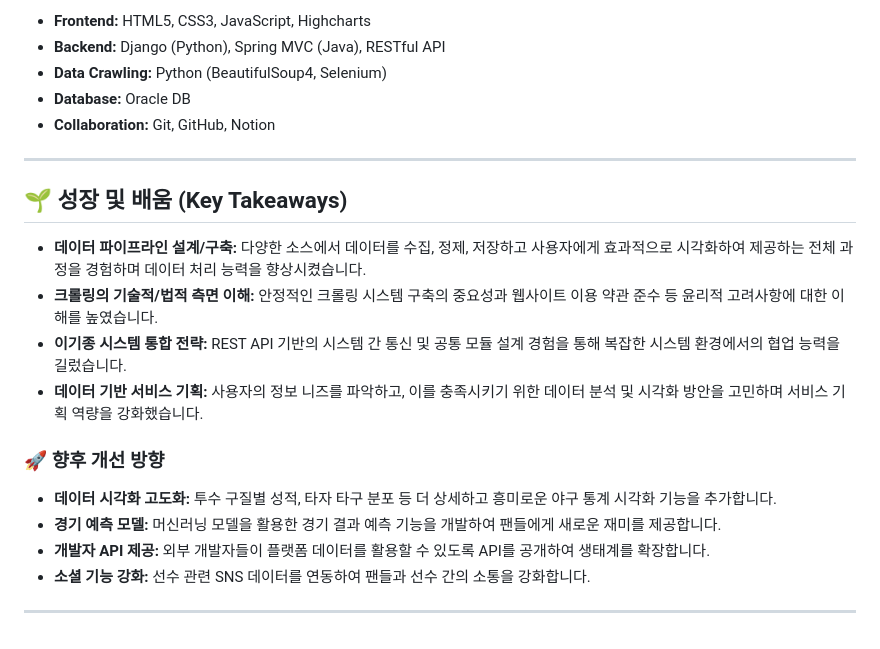
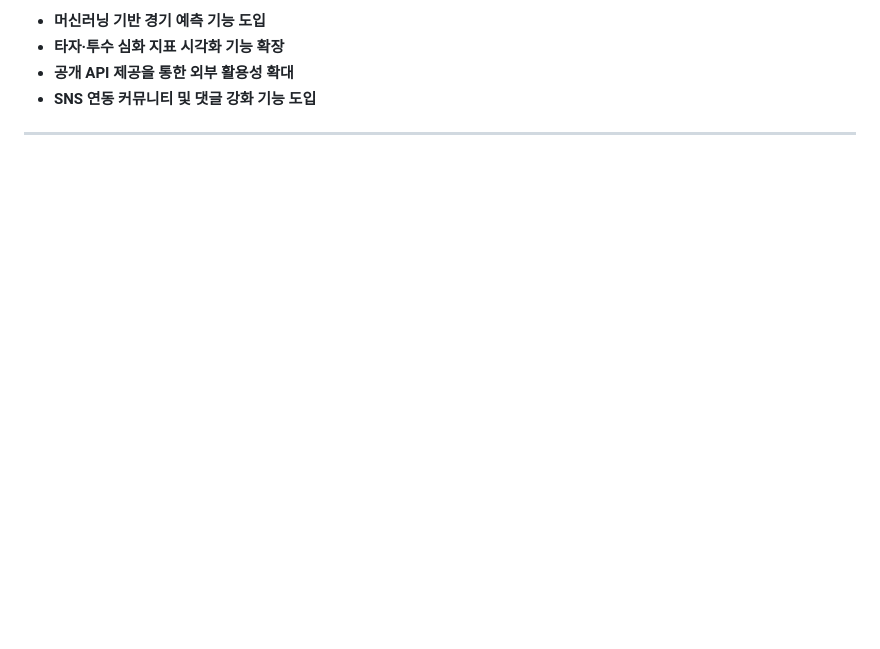
Before and after one commit to Bae-Sunny/CrawlingProject, a Markdown page: README.md, the part around one of its changes. Drawn GitHub-style; blank space fills up the shorter version.

```diff
--- a/README.md
+++ b/README.md
@@ -113,24 +138,7 @@ graph TB
 
-- **Frontend:** HTML5, CSS3, JavaScript, Highcharts
-- **Backend:** Django (Python), Spring MVC (Java), RESTful API
-- **Data Crawling:** Python (BeautifulSoup4, Selenium)
-- **Database:** Oracle DB
-- **Collaboration:** Git, GitHub, Notion
+- **머신러닝 기반 경기 예측 기능 도입**
+- **타자·투수 심화 지표 시각화 기능 확장**
+- **공개 API 제공을 통한 외부 활용성 확대**
+- **SNS 연동 커뮤니티 및 댓글 강화 기능 도입**
 
 ---
-
-## 🌱 성장 및 배움 (Key Takeaways)
-
-- **데이터 파이프라인 설계/구축:** 다양한 소스에서 데이터를 수집, 정제, 저장하고 사용자에게 효과적으로 시각화하여 제공하는 전체 과정을 경험하며 데이터 처리 능력을 향상시켰습니다.
-- **크롤링의 기술적/법적 측면 이해:** 안정적인 크롤링 시스템 구축의 중요성과 웹사이트 이용 약관 준수 등 윤리적 고려사항에 대한 이해를 높였습니다.
-- **이기종 시스템 통합 전략:** REST API 기반의 시스템 간 통신 및 공통 모듈 설계 경험을 통해 복잡한 시스템 환경에서의 협업 능력을 길렀습니다.
-- **데이터 기반 서비스 기획:** 사용자의 정보 니즈를 파악하고, 이를 충족시키기 위한 데이터 분석 및 시각화 방안을 고민하며 서비스 기획 역량을 강화했습니다.
-
-### 🚀 향후 개선 방향
-
-- **데이터 시각화 고도화:** 투수 구질별 성적, 타자 타구 분포 등 더 상세하고 흥미로운 야구 통계 시각화 기능을 추가합니다.
-- **경기 예측 모델:** 머신러닝 모델을 활용한 경기 결과 예측 기능을 개발하여 팬들에게 새로운 재미를 제공합니다.
-- **개발자 API 제공:** 외부 개발자들이 플랫폼 데이터를 활용할 수 있도록 API를 공개하여 생태계를 확장합니다.
-- **소셜 기능 강화:** 선수 관련 SNS 데이터를 연동하여 팬들과 선수 간의 소통을 강화합니다.
-
----
```
Also changed, not shown: other parts of README.md (+74 -49 lines).
